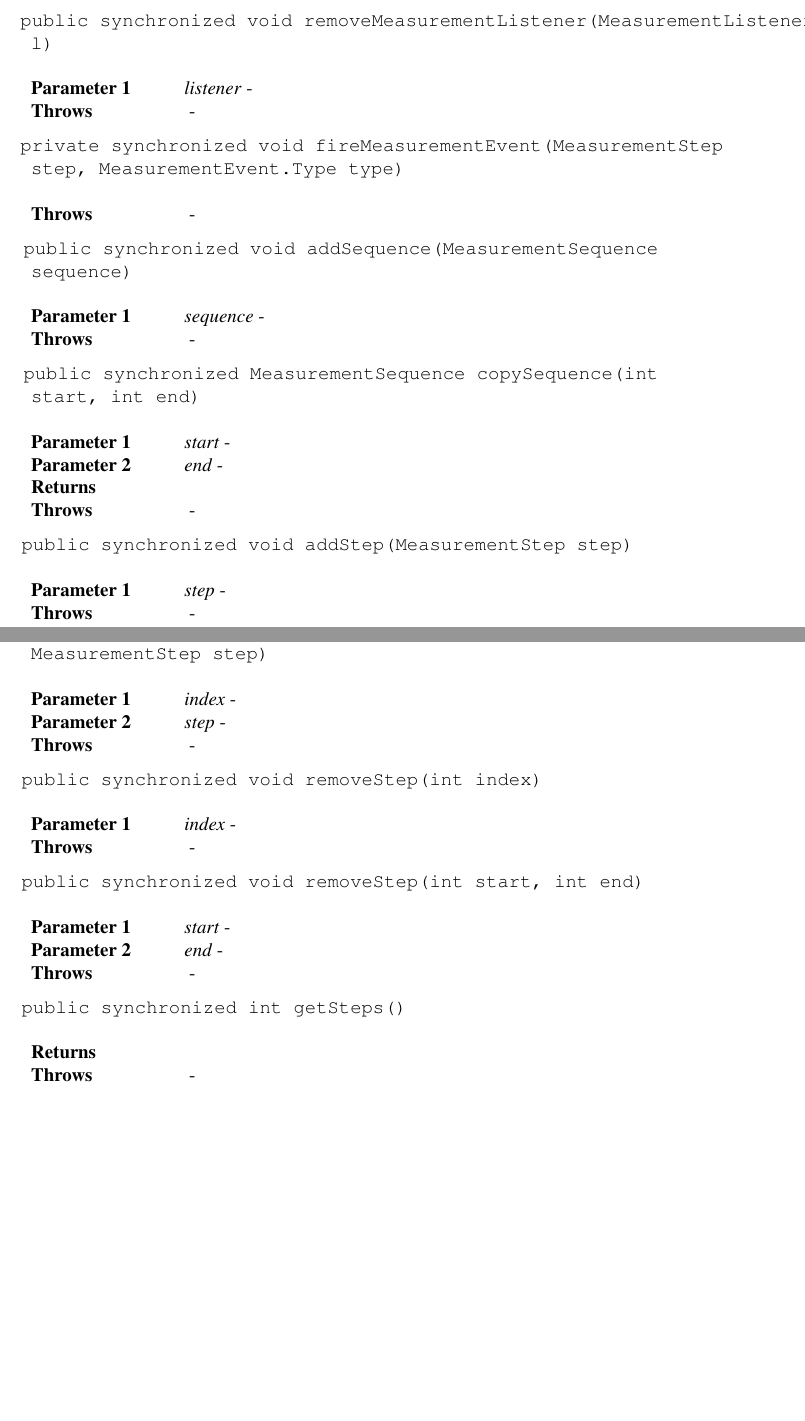
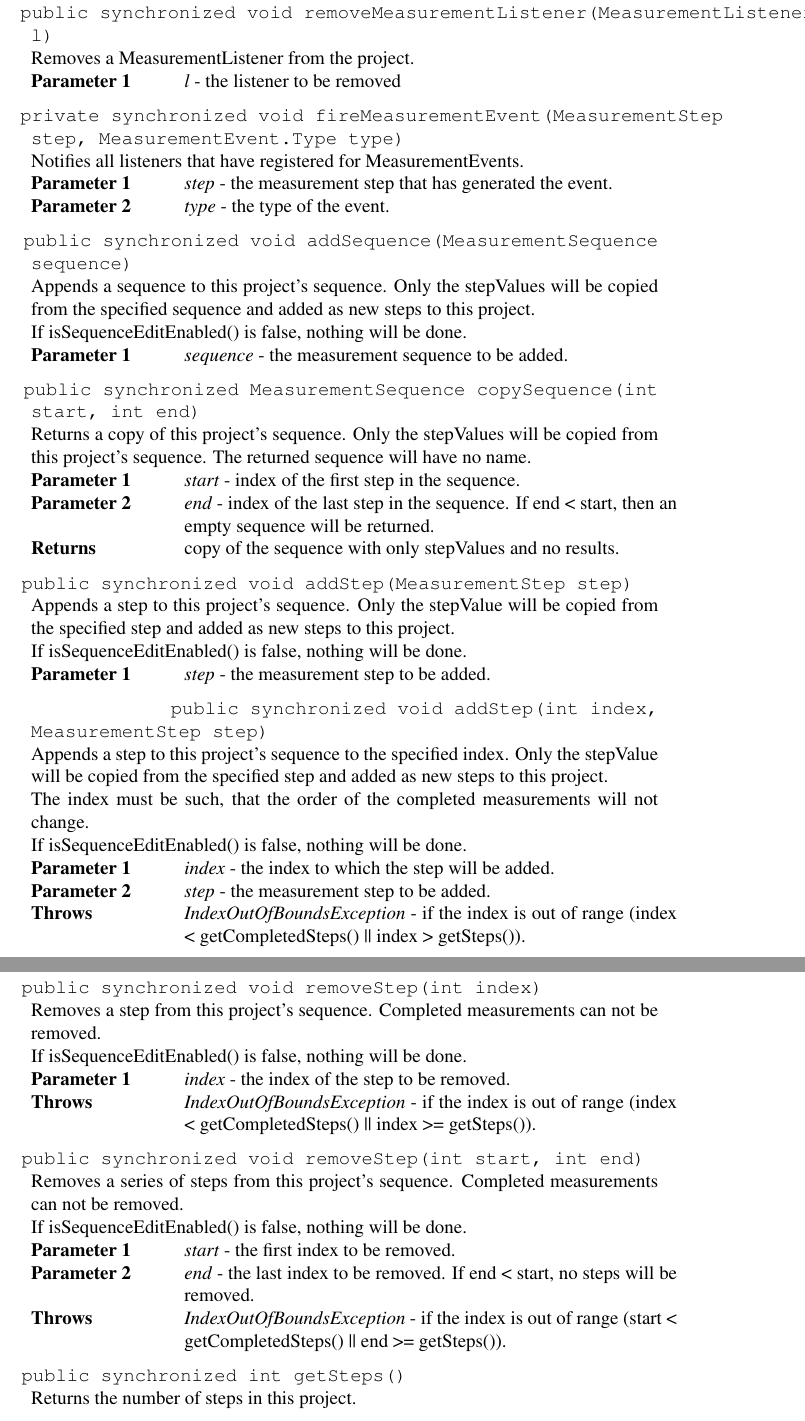
Before and after one commit to luontola/ikayaki, a LaTeX document (docs/latex/suunnittelu/dokumentti.tex, which reads docs/latex/suunnittelu/core-project.tex, docs/latex/suunnittelu/versio.tex): two parts of pages 15 and 16 of 51, joined at a grey line, cut so that both start at the same text, the shorter picture padded with empty space. Compiled offline with pdfLaTeX.

Commit message:
no message

```diff
--- a/docs/latex/suunnittelu/core-project.tex
+++ b/docs/latex/suunnittelu/core-project.tex
@@ -345,4 +343,5 @@
 \beginMethod{getSampleType()}
 \methodDeclaration{public synchronized SampleType getSampleType()}
 \methodComment{
+	Returns the type of the sample.
 }
@@ -425,4 +423,5 @@
 \beginMethod{fireProjectEvent(ProjectEvent.Type)}
 \methodDeclaration{private synchronized void fireProjectEvent(ProjectEvent.Type type)}
 \methodComment{
+	Notifies all listeners that have registered for ProjectEvents.
 }
@@ -440,73 +439,90 @@
 \beginMethod{removeMeasurementListener}
 \methodDeclaration{public synchronized void removeMeasurementListener(MeasurementListener l)}
 \methodComment{
+	Removes a MeasurementListener from the project.
 }
-\methodParam{listener}{}
-\methodThrows{}{}
+\methodParam{l}{the listener to be removed}
 \closeMethod
 
 \beginMethod{fireMeasurementEvent(MeasurementStep,MeasurementEvent.Type)}
 \methodDeclaration{private synchronized void fireMeasurementEvent(MeasurementStep step, MeasurementEvent.Type type)}
 \methodComment{
+	Notifies all listeners that have registered for MeasurementEvents.
 }
-\methodThrows{}{}
+\methodParam{step}{the measurement step that has generated the event.}
+\methodParam{type}{the type of the event.}
 \closeMethod
 
 \beginMethod{addSequence(MeasurementSequence}
 \methodDeclaration{public synchronized void addSequence(MeasurementSequence sequence)}
 \methodComment{
+	Appends a sequence to this project's sequence. Only the stepValues will be copied from the specified sequence and added as new steps to this project.
+
+	If isSequenceEditEnabled() is false, nothing will be done.
 }
-\methodParam{sequence}{}
-\methodThrows{}{}
+\methodParam{sequence}{the measurement sequence to be added.}
 \closeMethod
 
 \beginMethod{copySequence(int,int)}
 \methodDeclaration{public synchronized MeasurementSequence copySequence(int start, int end)}
 \methodComment{
+	Returns a copy of this project's sequence. Only the stepValues will be copied from this project's sequence. The returned sequence will have no name.
 }
-\methodParam{start}{}
-\methodParam{end}{}
-\methodReturn{}
-\methodThrows{}{}
+\methodParam{start}{index of the first step in the sequence.}
+\methodParam{end}{index of the last step in the sequence. If end < start, then an empty sequence will be returned.}
+\methodReturn{copy of the sequence with only stepValues and no results.}
 \closeMethod
 
 \beginMethod{addStep(MeasurementStep)}
 \methodDeclaration{public synchronized void addStep(MeasurementStep step)}
 \methodComment{
+	Appends a step to this project's sequence. Only the stepValue will be copied from the specified step and added as new steps to this project.
+
+	If isSequenceEditEnabled() is false, nothing will be done.
 }
-\methodParam{step}{}
-\methodThrows{}{}
+\methodParam{step}{the measurement step to be added.}
 \closeMethod
 
 \beginMethod{addStep(int,MeasurementStep)}
 \methodDeclaration{public synchronized void addStep(int index, MeasurementStep step)}
 \methodComment{
+	Appends a step to this project's sequence to the specified index. Only the stepValue will be copied from the specified step and added as new steps to this project.
+
+	The index must be such, that the order of the completed measurements will not change.
+
+	If isSequenceEditEnabled() is false, nothing will be done.
 }
-\methodParam{index}{}
-\methodParam{step}{}
-\methodThrows{}{}
+\methodParam{index}{the index to which the step will be added.}
+\methodParam{step}{the measurement step to be added.}
+\methodThrows{IndexOutOfBoundsException}{if the index is out of range (index < getCompletedSteps() || index > getSteps()).}
 \closeMethod
 
 \beginMethod{removeStep(int)}
 \methodDeclaration{public synchronized void removeStep(int index)}
 \methodComment{
+	Removes a step from this project's sequence. Completed measurements can not be removed.
+
+	If isSequenceEditEnabled() is false, nothing will be done.
 }
-\methodParam{index}{}
-\methodThrows{}{}
+\methodParam{index}{the index of the step to be removed.}
+\methodThrows{IndexOutOfBoundsException}{if the index is out of range (index < getCompletedSteps() || index >= getSteps()).}
 \closeMethod
 
 \beginMethod{removeStep(int,int)}
 \methodDeclaration{public synchronized void removeStep(int start, int end)}
 \methodComment{
+	Removes a series of steps from this project's sequence. Completed measurements can not be removed.
+
+	If isSequenceEditEnabled() is false, nothing will be done.
 }
-\methodParam{start}{}
-\methodParam{end}{}
-\methodThrows{}{}
+\methodParam{start}{the first index to be removed.}
+\methodParam{end}{the last index to be removed. If end < start, no steps will be removed.}
+\methodThrows{IndexOutOfBoundsException}{if the index is out of range (start < getCompletedSteps() || end >= getSteps()).}
 \closeMethod
 
 \beginMethod{getSteps()}
 \methodDeclaration{public synchronized int getSteps()}
 \methodComment{
+	Returns the number of steps in this project.
 }
-\methodReturn{}
-\methodThrows{}{}
+\closeMethod
--- a/docs/latex/suunnittelu/versio.tex
+++ b/docs/latex/suunnittelu/versio.tex
@@ -11,4 +11,5 @@
 		&& Class descriptions for Project data (Esko Luontola) \\
 0.45 & 13.3.2005 & Squid-emu, Squid-interface (Aki Korpua) \\
 		&& Fixes and refinements (Samuli Kaipiainen) \\
+		&& Project class (Esko Luontola) \\
 		&& ... \\
```
Also changed, not shown: docs/latex/suunnittelu/core-project.tex (88 more changed lines), 1 other file.
